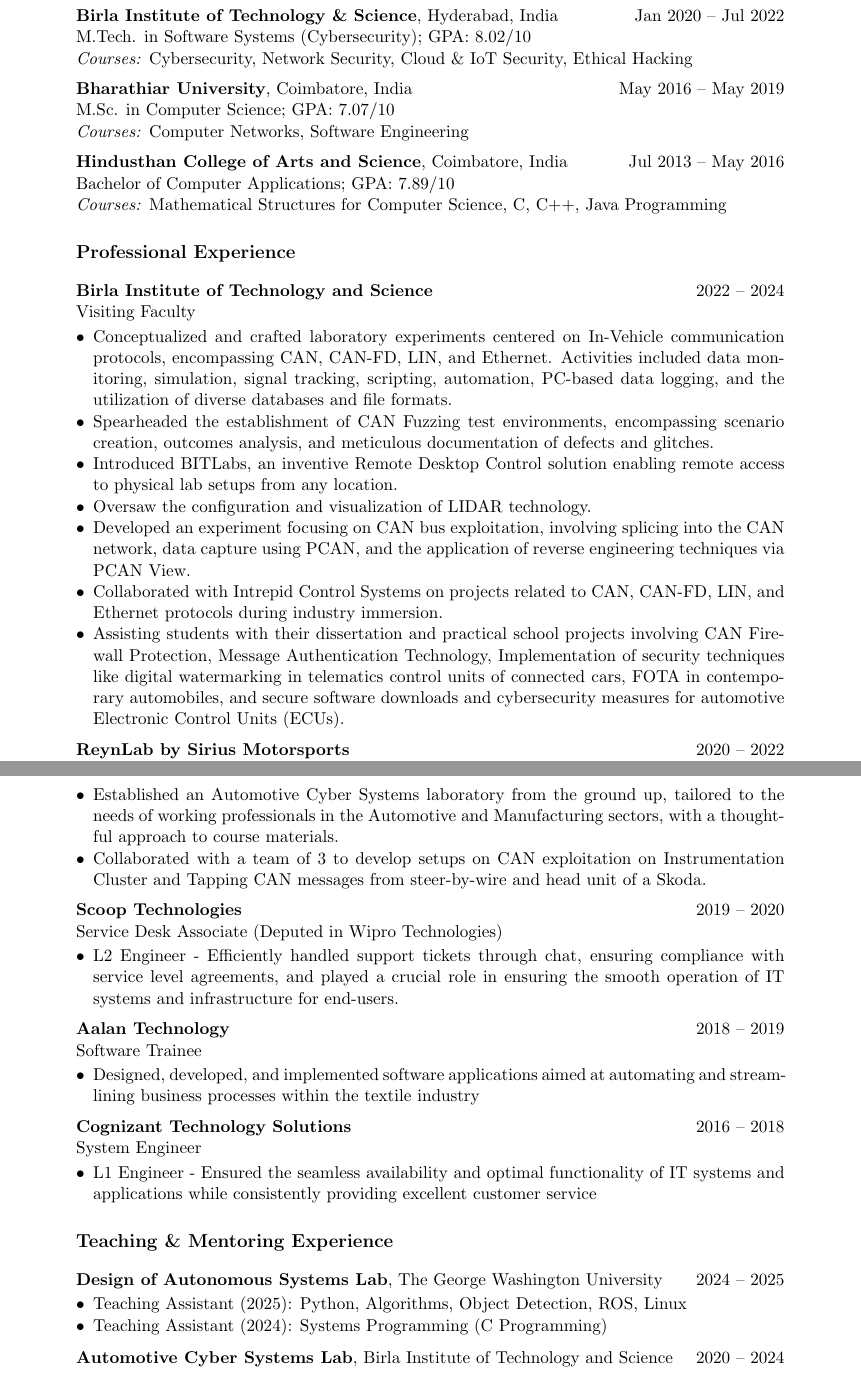
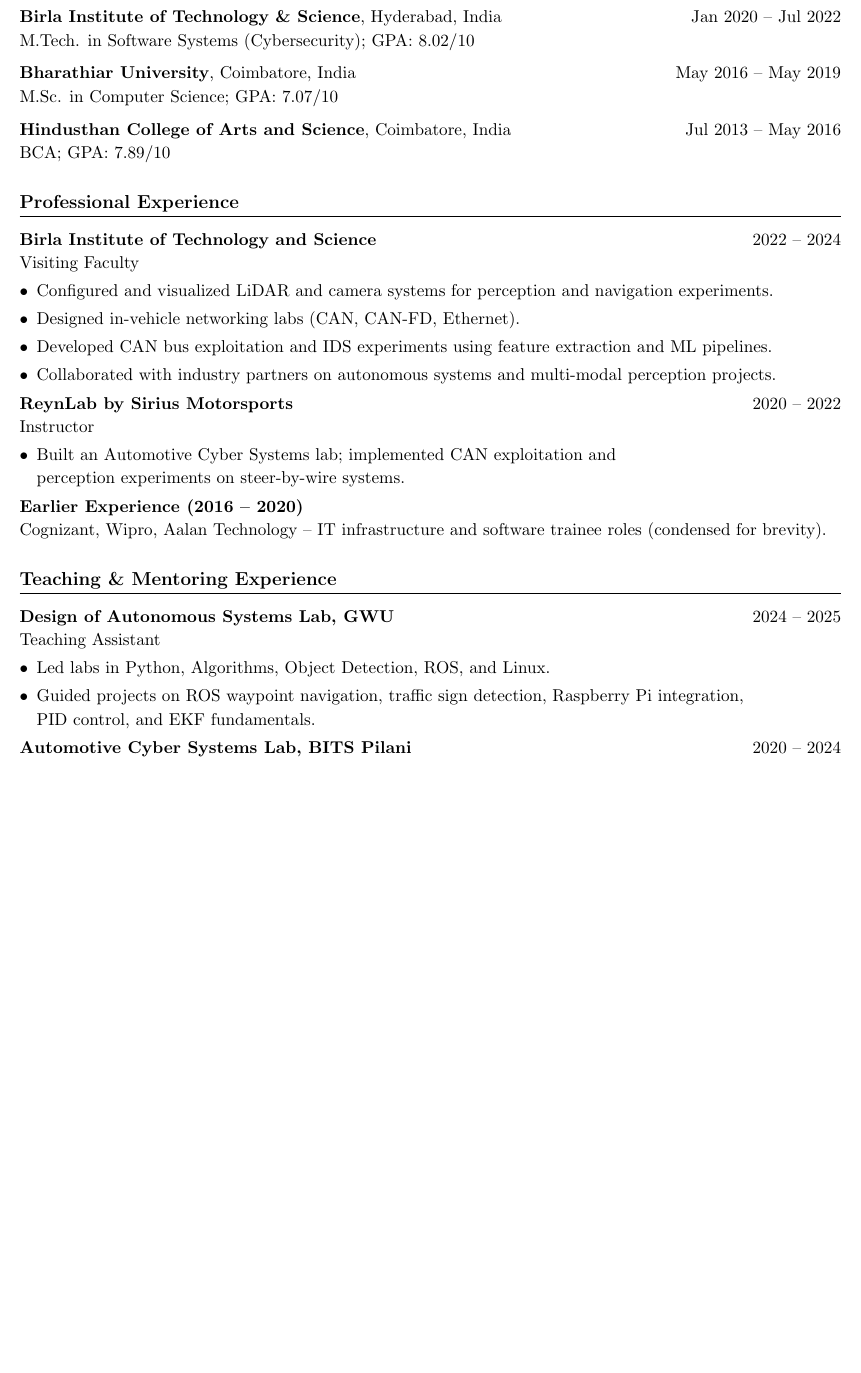
Before and after one commit to indum8/indumathi-cv, a LaTeX document (main.tex): two parts of pages 1 and 2 of 3 before the commit and part of page 2 of 2 after it, the two joined at a grey line, cut so that both start at the same text, the shorter picture padded with empty space. Compiled offline with pdfLaTeX.

Commit message:
Refactor main.tex for improved formatting and content
Updated formatting and content in the main.tex file, including adjustments to margins, line spacing, section titles, and added skills and project details.

```diff
--- a/main.tex
+++ b/main.tex
@@ -34,70 +78,43 @@
-\noindent
 \textbf{Birla Institute of Technology \& Science}, Hyderabad, India \hfill Jan 2020 -- Jul 2022 \\
-M.Tech. in Software Systems (Cybersecurity); GPA: 8.02/10 \\
-\textit{Courses:} Cybersecurity, Network Security, Cloud \& IoT Security, Ethical Hacking \\[6pt]
+M.Tech. in Software Systems (Cybersecurity); GPA: 8.02/10
+\vspace{6pt}
+
 \noindent
 \textbf{Bharathiar University}, Coimbatore, India \hfill May 2016 -- May 2019 \\
-M.Sc. in Computer Science; GPA: 7.07/10 \\
-\textit{Courses:} Computer Networks, Software Engineering \\[6pt]
+M.Sc. in Computer Science; GPA: 7.07/10
+\vspace{6pt}
+
 \noindent
 \textbf{Hindusthan College of Arts and Science}, Coimbatore, India \hfill Jul 2013 -- May 2016 \\
-Bachelor of Computer Applications; GPA: 7.89/10 \\
-\textit{Courses:} Mathematical Structures for Computer Science, C, C++, Java Programming
-
+BCA; GPA: 7.89/10
 
 \section*{Professional Experience}
+
 \noindent
-\textbf{Birla Institute of Technology and Science}\hfill 2022 -- 2024 \\
+\textbf{Birla Institute of Technology and Science} \hfill 2022 -- 2024\\
 Visiting Faculty
 \begin{itemize}
-    \item Conceptualized and crafted laboratory experiments centered on In-Vehicle communication protocols, encompassing CAN, CAN-FD, LIN, and Ethernet. Activities included data monitoring, simulation, signal tracking, scripting, automation, PC-based data logging, and the utilization of diverse databases and file formats.
-    \item Spearheaded the establishment of CAN Fuzzing test environments, encompassing scenario creation, outcomes analysis, and meticulous documentation of defects and glitches.
-    \item Introduced BITLabs, an inventive Remote Desktop Control solution enabling remote access to physical lab setups from any location.
-    \item Oversaw the configuration and visualization of LIDAR technology.
-    \item Developed an experiment focusing on CAN bus exploitation, involving splicing into the CAN network, data capture using PCAN, and the application of reverse engineering techniques via PCAN View.
-    \item Collaborated with Intrepid Control Systems on projects related to CAN, CAN-FD, LIN, and Ethernet protocols during industry immersion.
-    \item Assisting students with their dissertation and practical school projects involving CAN Firewall Protection, Message Authentication Technology, Implementation of security techniques like digital watermarking in telematics control units of connected cars, FOTA in contemporary automobiles, and secure software downloads and cybersecurity measures for automotive Electronic Control Units (ECUs).
-\end{itemize}
-\vspace{4pt}
-\noindent
-\textbf{ReynLab by Sirius Motorsports}\hfill 2020 -- 2022 \\
-Instructor (Deputed in BITS Pilani)
-\begin{itemize}
-    \item Established an Automotive Cyber Systems laboratory from the ground up, tailored to the needs of working professionals in the Automotive and Manufacturing sectors, with a thoughtful approach to course materials.
-    \item Collaborated with a team of 3 to develop setups on CAN exploitation on Instrumentation Cluster and Tapping CAN messages from steer-by-wire and head unit of a Skoda.
-\end{itemize}
-\vspace{4pt}
-\noindent
-\textbf{Scoop Technologies}\hfill 2019 -- 2020 \\
-Service Desk Associate (Deputed in Wipro Technologies)
-\begin{itemize}
-    \item L2 Engineer - Efficiently handled support tickets through chat, ensuring compliance with service level agreements, and played a crucial role in ensuring the smooth operation of IT systems and infrastructure for end-users.
-\end{itemize}
-\vspace{4pt}
-\noindent
-\textbf{Aalan Technology}\hfill 2018 -- 2019 \\
-Software Trainee
-\begin{itemize}
-    \item Designed, developed, and implemented software applications aimed at automating and streamlining business processes within the textile industry
-\end{itemize}
-\vspace{4pt}
-\noindent
-\textbf{Cognizant Technology Solutions}\hfill 2016 -- 2018 \\
-System Engineer
-\begin{itemize}
-    \item L1 Engineer - Ensured the seamless availability and optimal functionality of IT systems and applications while consistently providing excellent customer service
+    \item Configured and visualized LiDAR and camera systems for perception and navigation experiments.
+    \item Designed in-vehicle networking labs (CAN, CAN-FD, Ethernet).
+    \item Developed CAN bus exploitation and IDS experiments using feature extraction and ML pipelines.
+    \item Collaborated with industry partners on autonomous systems and multi-modal perception projects.
 \end{itemize}
 
+\noindent
+\textbf{ReynLab by Sirius Motorsports} \hfill 2020 -- 2022\\
+Instructor
+\begin{itemize}
+    \item Built an Automotive Cyber Systems lab; implemented CAN exploitation and \\perception experiments on steer-by-wire systems.
+\end{itemize}
+
+\noindent
+\textbf{Earlier Experience (2016 -- 2020)} \\
+Cognizant, Wipro, Aalan Technology -- IT infrastructure and software trainee roles (condensed for brevity).
 
 \section*{Teaching \& Mentoring Experience}
-\noindent
-\textbf{Design of Autonomous Systems Lab}, The George Washington University \hfill 2024 -- 2025
+
+\textbf{Design of Autonomous Systems Lab, GWU} \hfill 2024 -- 2025\\
+Teaching Assistant
 \begin{itemize}
-    \item Teaching Assistant (2025): Python, Algorithms, Object Detection, ROS, Linux
-    \item Teaching Assistant (2024): Systems Programming (C Programming)
-\end{itemize}
-\vspace{0.5em}
-\noindent
-\textbf{Automotive Cyber Systems Lab}, Birla Institute of Technology and Science \hfill 2020 -- 2024
-\begin{itemize}
-    \item Faculty: CAN, CAN-FD, LIN, Ethernet
+    \item Led labs in Python, Algorithms, Object Detection, ROS, and Linux.
+    \item Guided projects on ROS waypoint navigation, traffic sign detection, Raspberry Pi integration,\\ PID control, and EKF fundamentals.
@@ -110,8 +121,8 @@
 \end{itemize}
 
-
-\section*{Selected Projects}
+\noindent
+\textbf{Automotive Cyber Systems Lab, BITS Pilani} \hfill 2020 -- 2024\\
+Lab Faculty
 \begin{itemize}
-    \item \textbf {Privacy-Preserving Services for Intelligent Transportation Systems with Homomorphic Encryption} -- CO2 emission prediction through the implementation of Homomorphic Encryption.
-    \item \textbf {AI-based Intrusion Detection Systems for Securing Automotive Network Protocols: A Systematic Literature Review.}
+    \item Conducted hands-on sessions on Automotive Networking, Communication, and Security.
 \end{itemize}
```
Also changed, not shown: main.tex (105 more changed lines).
